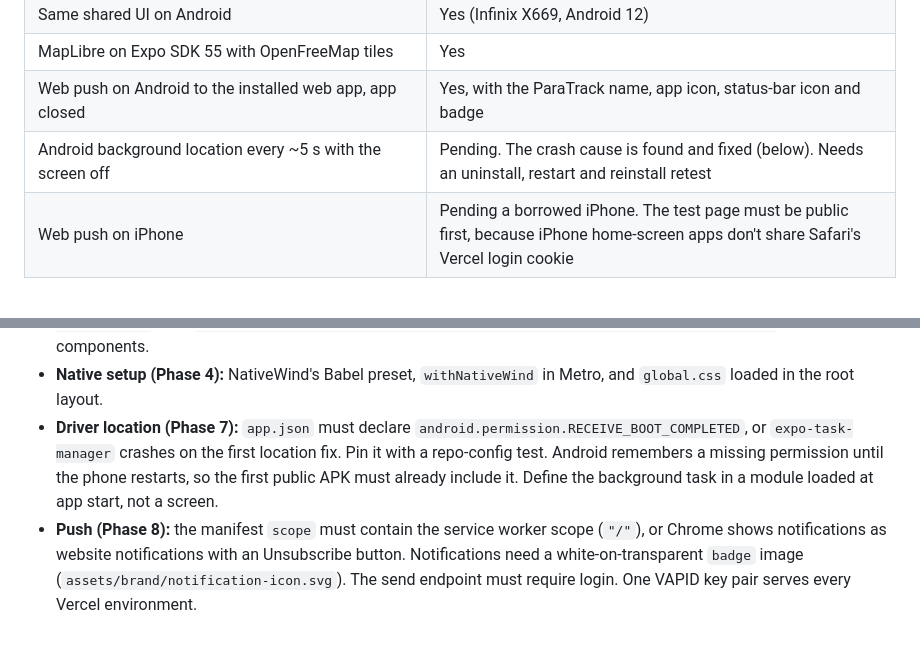
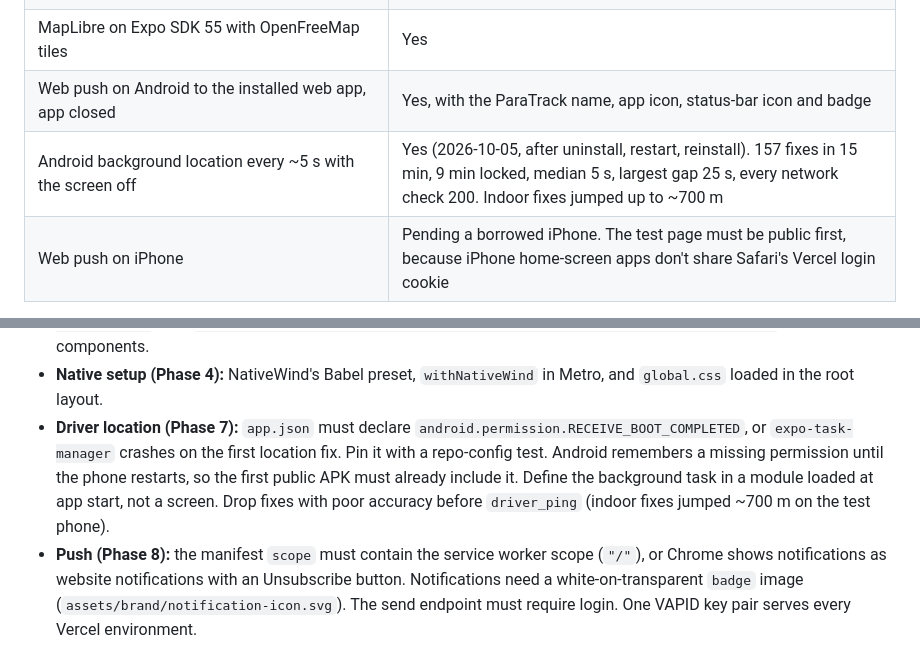
Before and after one commit to Cypher0924/paratrack, a Markdown page: plan.md, 2 parts joined by grey strips. Drawn GitHub-style.

```diff
--- a/plan.md
+++ b/plan.md
@@ -207,7 +207,7 @@ Details in `docs/spikes/web-ui.md`, `native.md` and `push.md`. The spike code st
 | Same shared UI on Android | Yes (Infinix X669, Android 12) |
 | MapLibre on Expo SDK 55 with OpenFreeMap tiles | Yes |
 | Web push on Android to the installed web app, app closed | Yes, with the ParaTrack name, app icon, status-bar icon and badge |
-| Android background location every ~5 s with the screen off | Pending. The crash cause is found and fixed (below). Needs an uninstall, restart and reinstall retest |
+| Android background location every ~5 s with the screen off | Yes (2026-10-05, after uninstall, restart, reinstall). 157 fixes in 15 min, 9 min locked, median 5 s, largest gap 25 s, every network check 200. Indoor fixes jumped up to ~700 m |
 | Web push on iPhone | Pending a borrowed iPhone. The test page must be public first, because iPhone home-screen apps don't share Safari's Vercel login cookie |
 
 Carried into later phases:
@@ -215,7 +215,7 @@ Carried into later phases:
 - **`@repo/ui`:** consumed from source (no tsup build). `CLAUDE.md` gets updated when this lands in Phase 4.
 - **Web setup (Phase 4):** `transpilePackages` for the React Native packages, a `__DEV__` define, `react-native-safe-area-context` stubbed in both bundlers (real screens use CSS `env(safe-area-inset-*)` instead), `jsxImportSource: "nativewind"`, and `cssInterop(Animated.createAnimatedComponent(View), { className: "style" })` for animated components.
 - **Native setup (Phase 4):** NativeWind's Babel preset, `withNativeWind` in Metro, and `global.css` loaded in the root layout.
-- **Driver location (Phase 7):** `app.json` must declare `android.permission.RECEIVE_BOOT_COMPLETED`, or `expo-task-manager` crashes on the first location fix. Pin it with a repo-config test. Android remembers a missing permission until the phone restarts, so the first public APK must already include it. Define the background task in a module loaded at app start, not a screen.
+- **Driver location (Phase 7):** `app.json` must declare `android.permission.RECEIVE_BOOT_COMPLETED`, or `expo-task-manager` crashes on the first location fix. Pin it with a repo-config test. Android remembers a missing permission until the phone restarts, so the first public APK must already include it. Define the background task in a module loaded at app start, not a screen. Drop fixes with poor accuracy before `driver_ping` (indoor fixes jumped ~700 m on the test phone).
 - **Push (Phase 8):** the manifest `scope` must contain the service worker scope (`"/"`), or Chrome shows notifications as website notifications with an Unsubscribe button. Notifications need a white-on-transparent `badge` image (`assets/brand/notification-icon.svg`). The send endpoint must require login. One VAPID key pair serves every Vercel environment.
 - **Map provider:** Google Maps (decided 2026-10-05, replacing the MapLibre spike). The map keeps Google's default style. The Google logo and the "Map data" credit must stay visible.
 - **Tooling:** use `npx eas-cli@latest` (plain `npx eas-cli` picks a cached 22.6, which is too old). `adb` is installed. Android 12 Wireless debugging works for logs without a USB cable.
```
Also changed, not shown: docs/spikes/native.md (+3 -2 lines).
